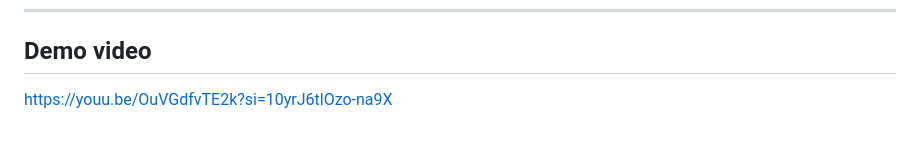
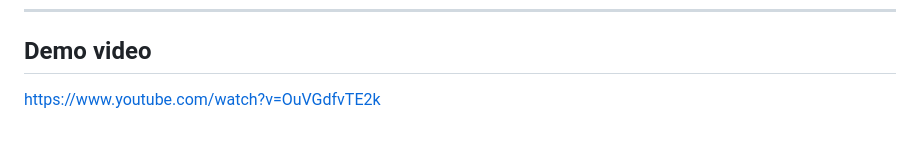
Before and after one commit to Nurzhan-Zhumabekov/CMP_final, a Markdown page: README.md, the part around the change. Rendered like a GitHub page.

Commit message:
Update demo video

```diff
--- a/README.md
+++ b/README.md
@@ -115,4 +115,4 @@ Settings
 
 ## Demo video
 
-https://youu.be/OuVGdfvTE2k?si=10yrJ6tlOzo-na9X
+https://www.youtube.com/watch?v=OuVGdfvTE2k
```
